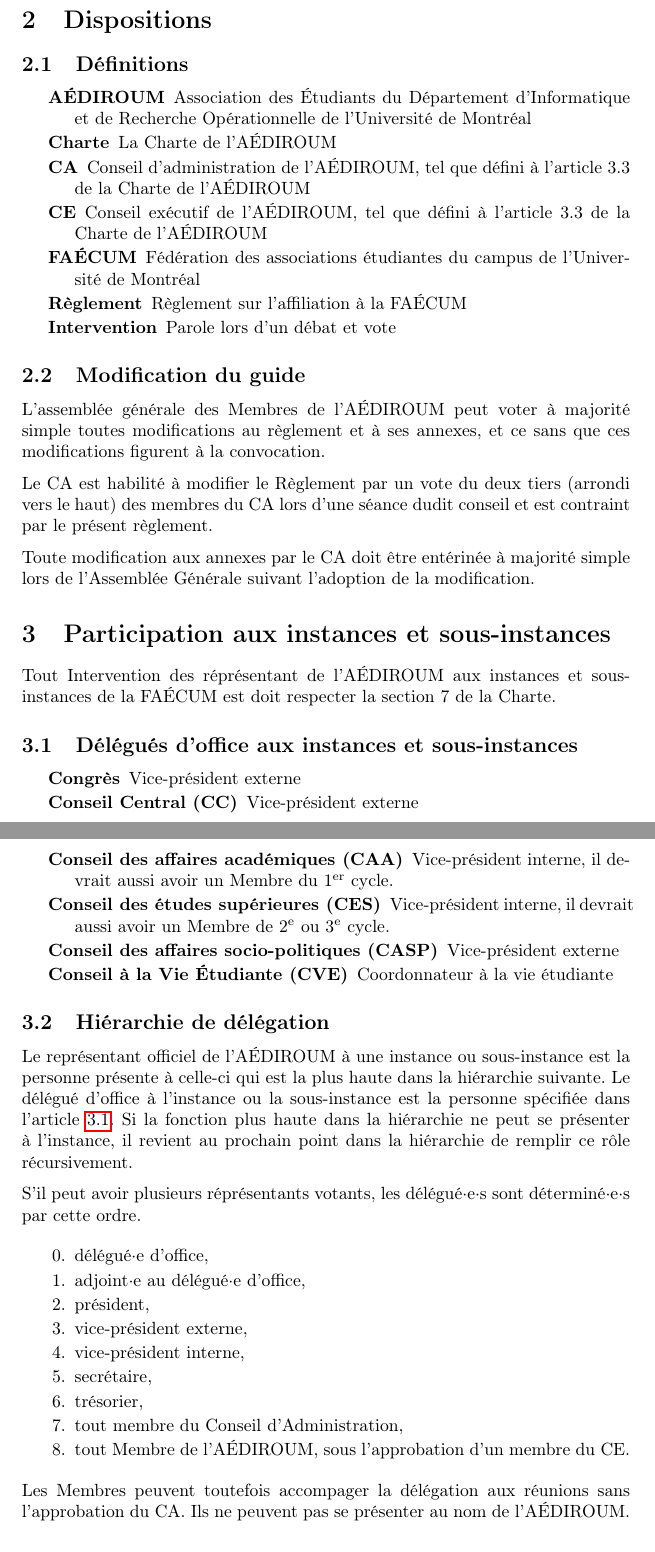
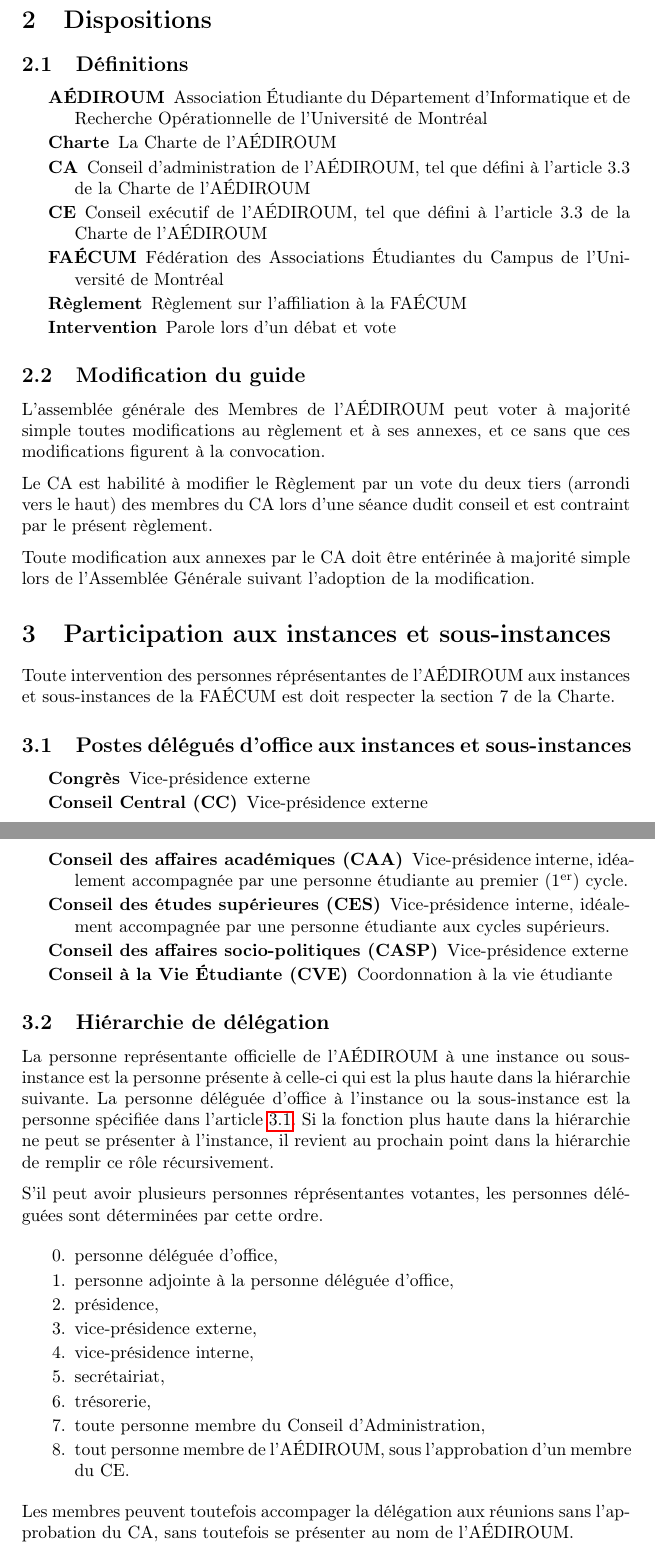
Before and after one commit to AEDIROUM/politiques, a LaTeX document (faecum.tex): two parts of pages 2 and 3 of 3, joined at a grey line, cut so that both start at the same text. Compiled offline with pdfLaTeX.

Commit message:
corrections au règlement sur l'affiliation à la FAÉCUM, dans l'objectif de le rendre épicène

```diff
--- a/faecum.tex
+++ b/faecum.tex
@@ -15,11 +15,11 @@
 
 \subsection{Définitions}
 \begin{description}
-	\item[AÉDIROUM] Association des Étudiants du Département d'Informatique et de Recherche Opérationnelle de l'Université de Montréal
+	\item[AÉDIROUM] Association Étudiante du Département d'Informatique et de Recherche Opérationnelle de l'Université de Montréal
 	\item[Charte] La Charte de l'AÉDIROUM
 	\item[CA] Conseil d'administration de l'AÉDIROUM, tel que défini à l'article 3.3 de la Charte de l'AÉDIROUM
 	\item[CE] Conseil exécutif de l'AÉDIROUM, tel que défini à l'article 3.3 de la Charte de l'AÉDIROUM
-	\item[FAÉCUM] Fédération des associations étudiantes du campus de l'Université de Montréal
+	\item[FAÉCUM] Fédération des Associations Étudiantes du Campus de l'Université de Montréal
 	\item[Règlement] Règlement sur l'affiliation à la FAÉCUM
 	\item[Intervention] Parole lors d'un débat et vote
 \end{description}
@@ -33,36 +33,36 @@
 
 \section{Participation aux instances et sous-instances}\label{sec:hierarchie-delegues-faecum}
 
-Tout Intervention des réprésentant de l'AÉDIROUM aux instances et sous-instances de la FAÉCUM est doit respecter la section 7 de la Charte.
+Toute intervention des personnes réprésentantes de l'AÉDIROUM aux instances et sous-instances de la FAÉCUM est doit respecter la section 7 de la Charte.
 
-\subsection{Délégués d'office aux instances et sous-instances}\label{sec:delegues-doffice-instances}
+\subsection{Postes délégués d'office aux instances et sous-instances}\label{sec:delegues-doffice-instances}
 \begin{description}
-\item[Congrès] Vice-président externe
-\item[Conseil Central (CC)] Vice-président externe
-\item[Conseil des affaires académiques (CAA)] Vice-président interne, il devrait aussi avoir un Membre du 1\textsuperscript{er} cycle.
-\item[Conseil des études supérieures (CES)] Vice-président interne, il devrait aussi avoir un Membre de 2\textsuperscript{e} ou 3\textsuperscript{e} cycle.
-\item[Conseil des affaires socio-politiques (CASP)] Vice-président externe
-\item[Conseil à la Vie Étudiante (CVE)] Coordonnateur à la vie étudiante
+\item[Congrès] Vice-présidence externe
+\item[Conseil Central (CC)] Vice-présidence externe
+\item[Conseil des affaires académiques (CAA)] Vice-présidence interne, idéalement accompagnée par une personne étudiante au premier (1\textsuperscript{er}) cycle.
+\item[Conseil des études supérieures (CES)] Vice-présidence interne, idéalement accompagnée par une personne étudiante aux cycles supérieurs.
+\item[Conseil des affaires socio-politiques (CASP)] Vice-présidence externe
+\item[Conseil à la Vie Étudiante (CVE)] Coordonnation à la vie étudiante
 \end{description}
 
 \subsection{Hiérarchie de délégation}\label{sec:hierarchie-delegues-faecum}
 
-Le représentant officiel de l'AÉDIROUM à une instance ou sous-instance est la personne présente à celle-ci qui est la plus haute dans la hiérarchie suivante. Le délégué d'office à l'instance ou la sous-instance est la personne spécifiée dans l'\article{sec:delegues-doffice-instances}. Si la fonction plus haute dans la hiérarchie ne peut se présenter à l'instance, il revient au prochain point dans la hiérarchie de remplir ce rôle récursivement.
+La personne représentante officielle de l'AÉDIROUM à une instance ou sous-instance est la personne présente à celle-ci qui est la plus haute dans la hiérarchie suivante. La personne déléguée d'office à l'instance ou la sous-instance est la personne spécifiée dans l'\article{sec:delegues-doffice-instances}. Si la fonction plus haute dans la hiérarchie ne peut se présenter à l'instance, il revient au prochain point dans la hiérarchie de remplir ce rôle récursivement.
 
-S'il peut avoir plusieurs réprésentants votants, les délégué·e·s sont déterminé·e·s par cette ordre.
+S'il peut avoir plusieurs personnes réprésentantes votantes, les personnes déléguées sont déterminées par cette ordre.
 
 \begin{enumerate}\setcounter{enumi}{-1}
-\item délégué·e d'office,
-\item adjoint·e au délégué·e d'office,
-\item président,
-\item vice-président externe,
-\item vice-président interne,
-\item secrétaire,
-\item trésorier,
-\item tout membre du Conseil d'Administration,
-\item tout Membre de l'AÉDIROUM, sous l'approbation d'un membre du CE.
+\item personne déléguée d'office,
+\item personne adjointe à la personne déléguée d'office,
+\item présidence,
+\item vice-présidence externe,
+\item vice-présidence interne,
+\item secrétairiat,
+\item trésorerie,
+\item toute personne membre du Conseil d'Administration,
+\item tout personne membre de l'AÉDIROUM, sous l'approbation d'un membre du CE.
 \end{enumerate}
 
-Les Membres peuvent toutefois accompager la délégation aux réunions sans l'approbation du CA. Ils ne peuvent pas se présenter au nom de l'AÉDIROUM.
+Les membres peuvent toutefois accompager la délégation aux réunions sans l'approbation du CA, sans toutefois se présenter au nom de l'AÉDIROUM.
 
 \end{document}
```
